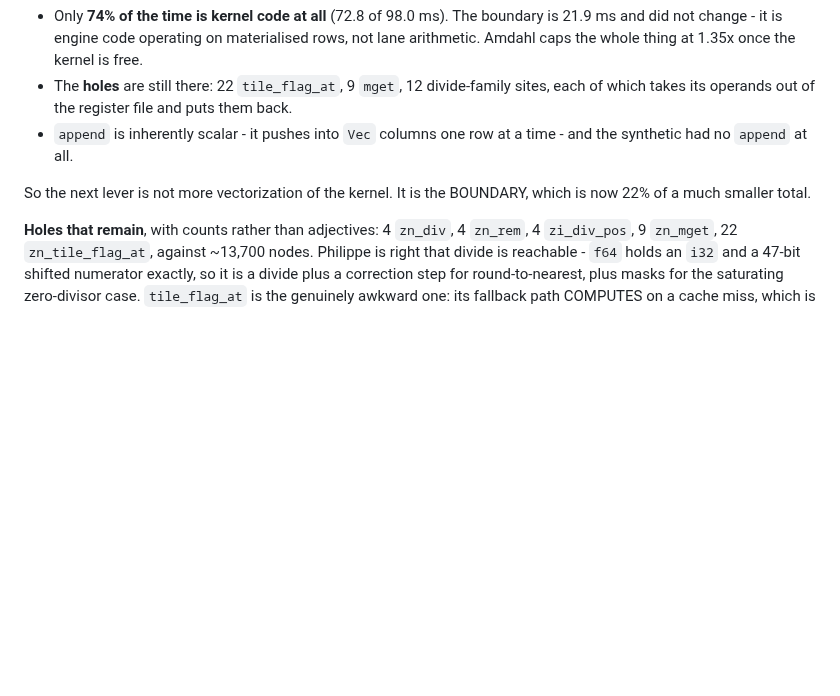
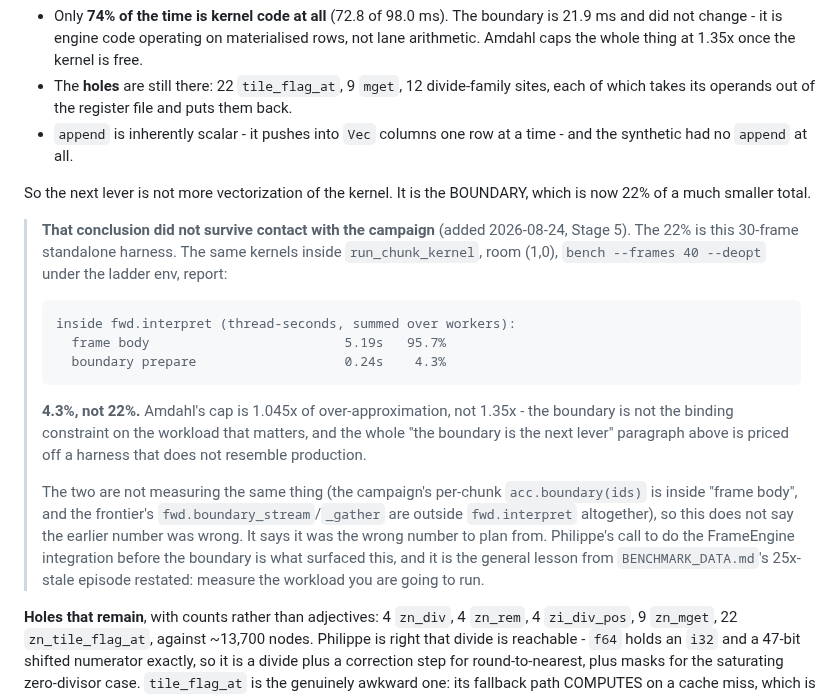
Before and after one commit to tehwalris/celeste-rust, a Markdown page: plans/tracing.md, the part around the change. Rendered like a GitHub page; blank space fills up the shorter version.

Commit message:
plans: the boundary is 4.3% in the campaign, not 22%
The 30-frame standalone harness said the boundary was 22% of the traced
kernels' time and capped everything at 1.35x. Inside run_chunk_kernel,
room (1,0), bench --frames 40 --deopt under the ladder env, it is 4.3%
of fwd.interpret and the cap is 1.045x.

Not the same measurement - the campaign's per-chunk acc.boundary(ids)
is inside "frame body" and the frontier's boundary phases are outside
fwd.interpret entirely - so the earlier number was not wrong, it was
the wrong number to plan from. Doing the FrameEngine integration before
the boundary work is what surfaced it.

````diff
--- a/plans/tracing.md
+++ b/plans/tracing.md
@@ -3531,6 +3531,31 @@ rather than mysterious:
 So the next lever is not more vectorization of the kernel. It is the
 BOUNDARY, which is now 22% of a much smaller total.
 
+> **That conclusion did not survive contact with the campaign** (added
+> 2026-08-24, Stage 5). The 22% is this 30-frame standalone harness. The
+> same kernels inside `run_chunk_kernel`, room (1,0), `bench --frames 40
+> --deopt` under the ladder env, report:
+>
+> ```
+> inside fwd.interpret (thread-seconds, summed over workers):
+>   frame body                         5.19s   95.7%
+>   boundary prepare                   0.24s    4.3%
+> ```
+>
+> **4.3%, not 22%.** Amdahl's cap is 1.045x of over-approximation, not
+> 1.35x - the boundary is not the binding constraint on the workload
+> that matters, and the whole "the boundary is the next lever" paragraph
+> above is priced off a harness that does not resemble production.
+>
+> The two are not measuring the same thing (the campaign's per-chunk
+> `acc.boundary(ids)` is inside "frame body", and the frontier's
+> `fwd.boundary_stream`/`_gather` are outside `fwd.interpret`
+> altogether), so this does not say the earlier number was wrong. It
+> says it was the wrong number to plan from. Philippe's call to do the
+> FrameEngine integration before the boundary is what surfaced this,
+> and it is the general lesson from `BENCHMARK_DATA.md`'s 25x-stale
+> episode restated: measure the workload you are going to run.
+
 **Holes that remain**, with counts rather than adjectives: 4 `zn_div`,
 4 `zn_rem`, 4 `zi_div_pos`, 9 `zn_mget`, 22 `zn_tile_flag_at`, against
 ~13,700 nodes. Philippe is right that divide is reachable - `f64` holds
````
